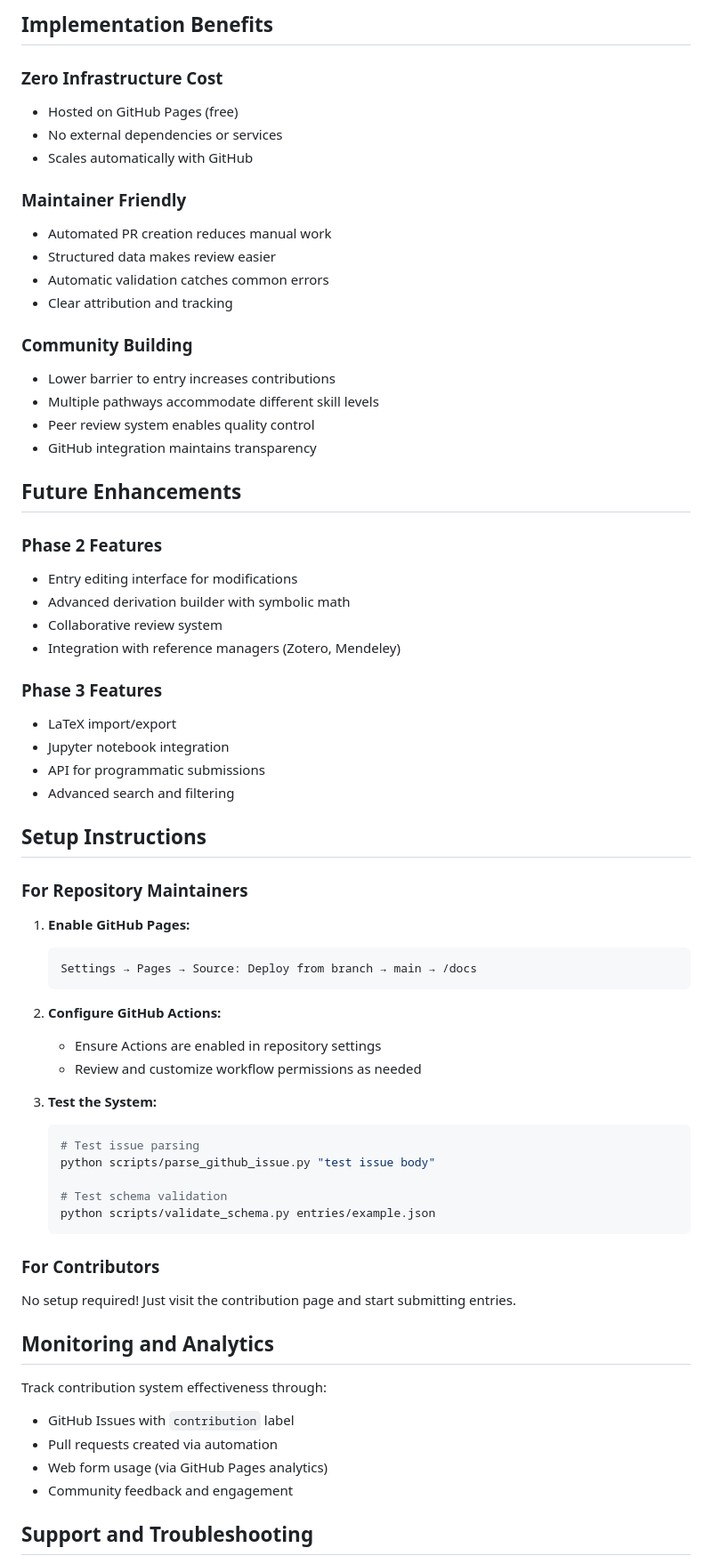
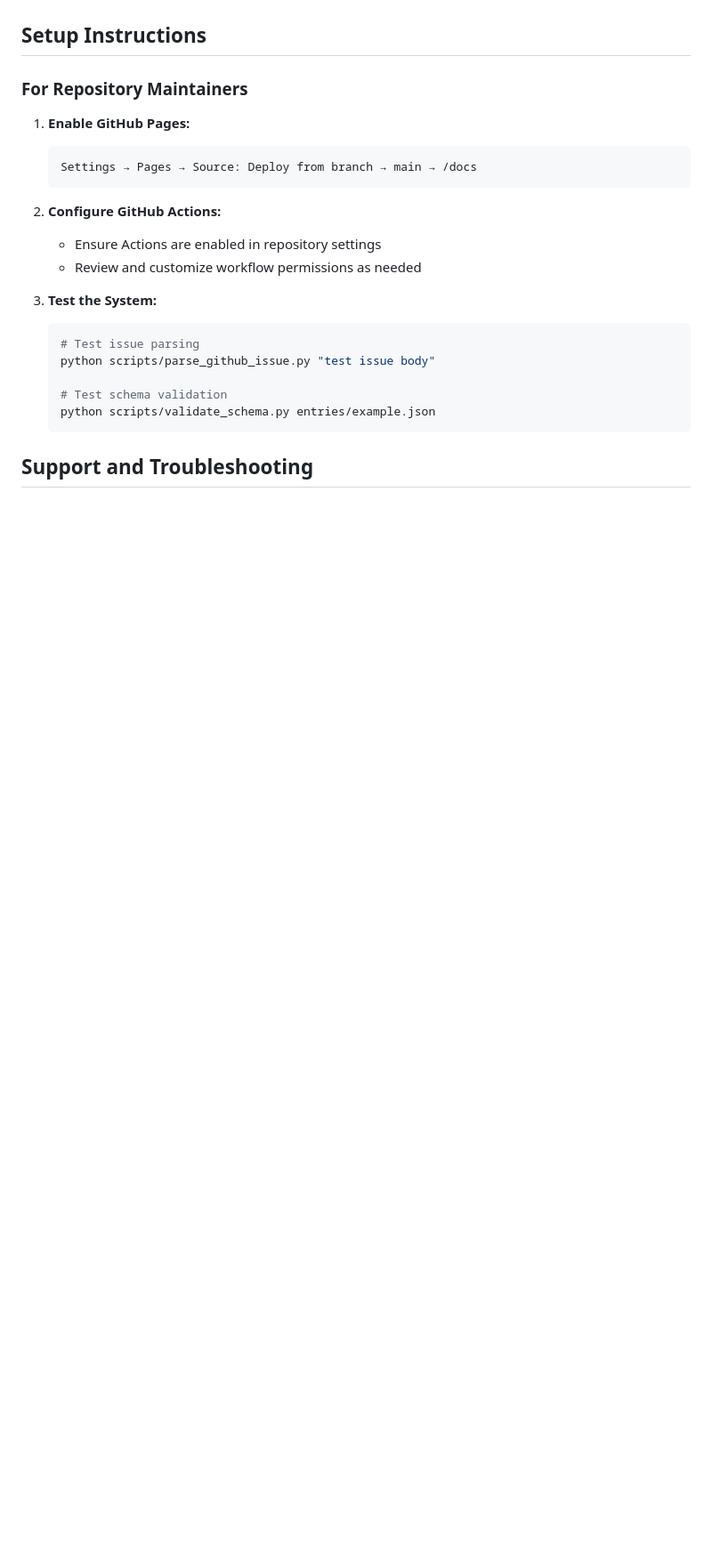
Before and after one commit to theoria-dataset/theoria-dataset, a Markdown page: docs/contribute/README.md, the part around one of its changes. Shown at 89% size. Drawn GitHub-style; blank space fills up the shorter version.

Commit message:
simplifying readme.md in contribute folder

````diff
--- a/docs/contribute/README.md
+++ b/docs/contribute/README.md
@@ -100,50 +92,21 @@ Direct PR → Validation → Review
-## Implementation Benefits
-
-### Zero Infrastructure Cost
-- Hosted on GitHub Pages (free)
-- No external dependencies or services
-- Scales automatically with GitHub
-
-### Maintainer Friendly
-- Automated PR creation reduces manual work
-- Structured data makes review easier
-- Automatic validation catches common errors
-- Clear attribution and tracking
-
-### Community Building
-- Lower barrier to entry increases contributions
-- Multiple pathways accommodate different skill levels
-- Peer review system enables quality control
-- GitHub integration maintains transparency
-
-## Future Enhancements
-
-### Phase 2 Features
-- Entry editing interface for modifications
-- Advanced derivation builder with symbolic math
-- Collaborative review system
-- Integration with reference managers (Zotero, Mendeley)
-
-### Phase 3 Features
-- LaTeX import/export
-- Jupyter notebook integration
-- API for programmatic submissions
-- Advanced search and filtering
 
 ## Setup Instructions
 
 ### For Repository Maintainers
 
 1. **Enable GitHub Pages:**
+
    ```
    Settings → Pages → Source: Deploy from branch → main → /docs
    ```
 
 2. **Configure GitHub Actions:**
+
    - Ensure Actions are enabled in repository settings
    - Review and customize workflow permissions as needed
 
 3. **Test the System:**
+
    ```bash
    # Test issue parsing
    python scripts/parse_github_issue.py "test issue body"
@@ -152,17 +115,5 @@ Direct PR → Validation → Review
    python scripts/validate_schema.py entries/example.json
    ```
 
-### For Contributors
-
-No setup required! Just visit the contribution page and start submitting entries.
-
-## Monitoring and Analytics
-
-Track contribution system effectiveness through:
-- GitHub Issues with `contribution` label
-- Pull requests created via automation
-- Web form usage (via GitHub Pages analytics)
-- Community feedback and engagement
-
 ## Support and Troubleshooting
 
````
Also changed, not shown: other parts of docs/contribute/README.md (+8 -23 lines).
